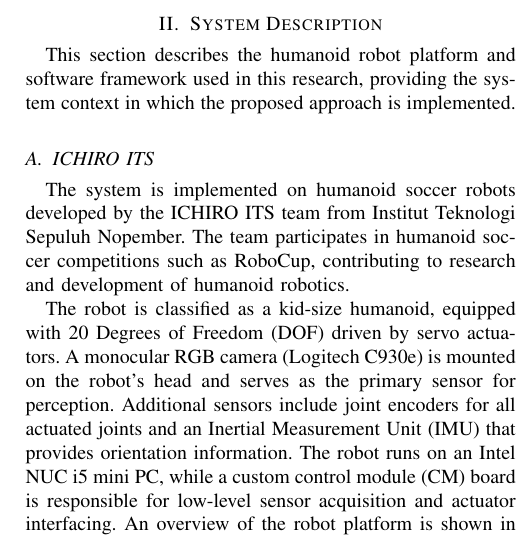
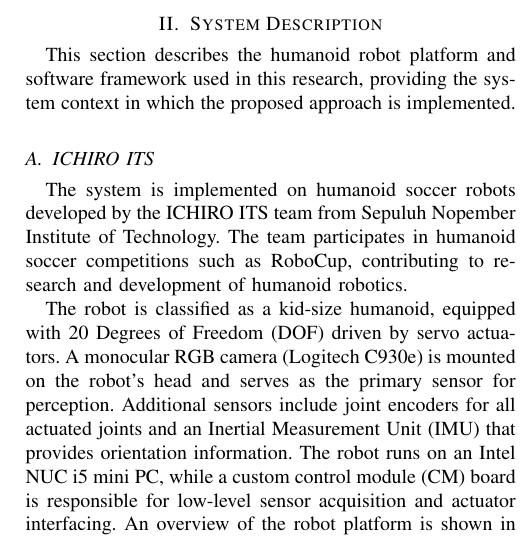
Before and after one commit to FaaizHaikal/my-thesis, a LaTeX document (main.tex): part of one column of page 2 of 8, cut so that both start at the same text. Compiled offline with pdfLaTeX.

Commit message:
fix: college name

```diff
--- a/main.tex
+++ b/main.tex
@@ -607,7 +607,7 @@ in this research, providing the system context in which the proposed approach is
 \subsection{ICHIRO ITS}
 
 The system is implemented on humanoid soccer robots developed by the ICHIRO ITS
-team from Institut Teknologi Sepuluh Nopember. The team participates in humanoid
+team from Sepuluh Nopember Institute of Technology. The team participates in humanoid
 soccer competitions such as RoboCup, contributing to research and development
 of humanoid robotics.
 
```
